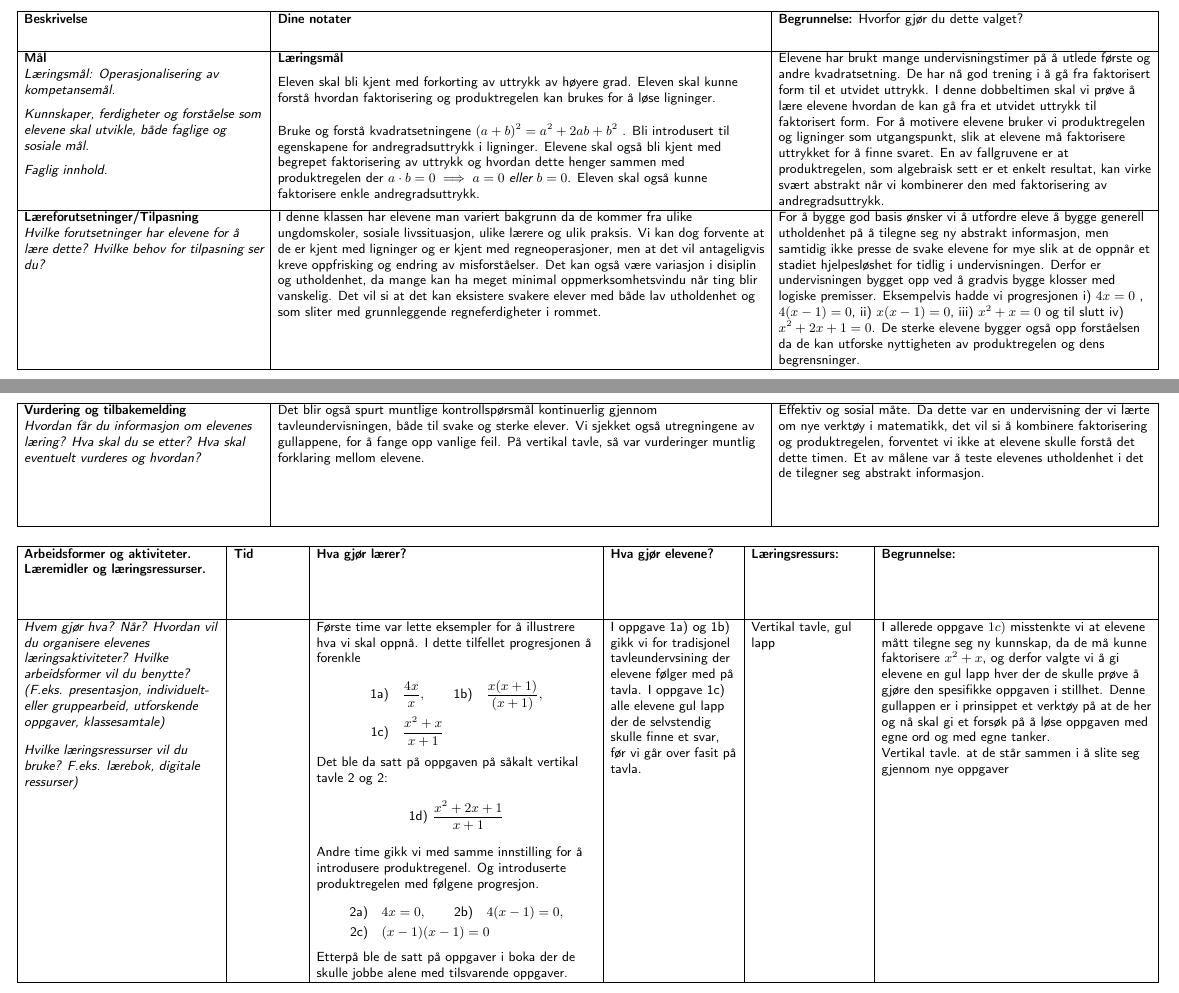
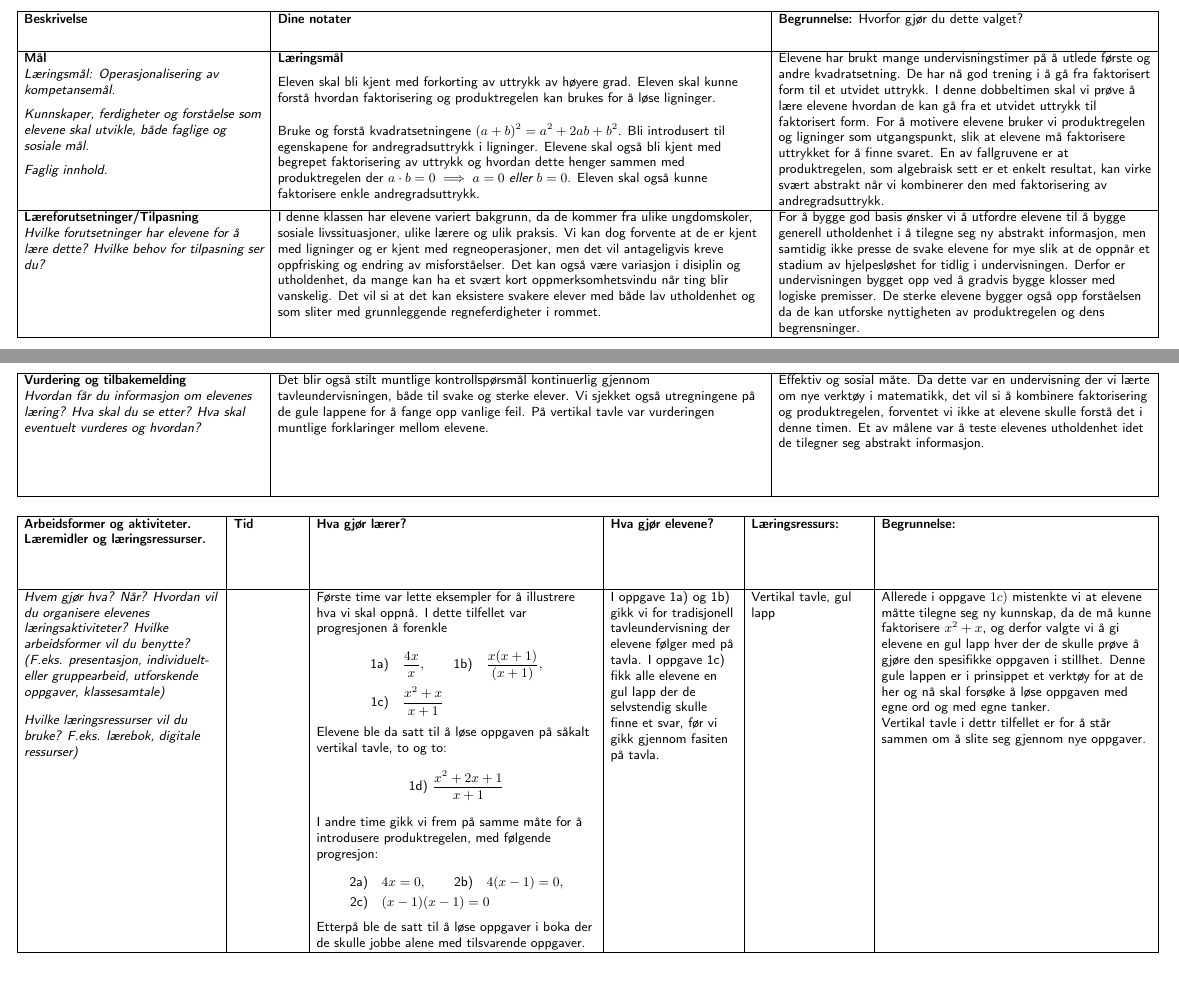
Before and after one commit to isakhammer/research2, a LaTeX document (PPU/output/latex/undervisningsplan.tex): two parts of pages 1 and 2 of 3, joined at a grey line, cut so that both start at the same text. Compiled offline with pdfLaTeX.

Commit message:
Update undervisningsplan

```diff
--- a/PPU/output/latex/undervisningsplan.tex
+++ b/PPU/output/latex/undervisningsplan.tex
@@ -30,32 +30,32 @@
 
 }
 % Hvilke begreper, temaer og ferdigheter skal undervisningen handle om?
-\fyllinn{Faglig innhold}{ Bruke og forstå kvadratsetningene $(a+ b)^2 = a^2 + 2ab + b^2$ . Bli introdusert til egenskapene for andregradsuttrykk i ligninger. Elevene skal også bli kjent med begrepet faktorisering av uttrykk og hvordan dette henger
+\fyllinn{Faglig innhold}{ Bruke og forstå kvadratsetningene $(a+ b)^2 = a^2 + 2ab + b^2$. Bli introdusert til egenskapene for andregradsuttrykk i ligninger. Elevene skal også bli kjent med begrepet faktorisering av uttrykk og hvordan dette henger
 sammen med produktregelen der $ a\cdot b = 0 \implies a = 0 \textit{ eller } b=0 $. Eleven skal også kunne faktorisere enkle andregradsuttrykk. }
 % Hvorfor har du valgt disse læringsmålene og dette faglige innholdet?
 \fyllinn{Begrunnelse for mål}{ Elevene har brukt mange undervisningstimer på å utlede første og andre kvadratsetning. De har nå god trening i å gå fra faktorisert form til et utvidet uttrykk. I denne dobbeltimen skal vi prøve å lære elevene hvordan de kan gå fra et utvidet uttrykk til faktorisert form. For å motivere elevene bruker vi produktregelen og ligninger som utgangspunkt, slik at elevene må faktorisere uttrykket for å finne svaret. En av fallgruvene er at produktregelen, som algebraisk sett er et enkelt resultat, kan virke svært abstrakt når vi kombinerer den med faktorisering av andregradsuttrykk.
 }
 % Elevgruppen og vurdering
 % Hvilke forkunnskaper har elevene? Hvilke behov for tilpasning ser du?
-\fyllinn{Læreforutsetninger}{ I denne klassen har elevene man variert bakgrunn da de kommer fra ulike ungdomskoler, sosiale livssituasjon, ulike lærere og ulik praksis. Vi kan dog forvente at de er kjent med ligninger og er kjent med
-regneoperasjoner, men at det vil antageligvis kreve oppfrisking og endring av misforståelser. Det kan også være variasjon i disiplin og utholdenhet, da mange kan ha meget minimal oppmerksomhetsvindu når ting blir vanskelig. Det vil si at det kan
+\fyllinn{Læreforutsetninger}{ I denne klassen har elevene variert bakgrunn, da de kommer fra ulike ungdomskoler, sosiale livssituasjoner, ulike lærere og ulik praksis. Vi kan dog forvente at de er kjent med ligninger og er kjent med
+regneoperasjoner, men det vil antageligvis kreve oppfrisking og endring av misforståelser. Det kan også være variasjon i disiplin og utholdenhet, da mange kan ha et svært kort oppmerksomhetsvindu når ting blir vanskelig. Det vil si at det kan
 eksistere svakere elever med både lav utholdenhet og som sliter med grunnleggende regneferdigheter i rommet.   }
 % Hvorfor passer tilpasningene til denne elevgruppen?
 \fyllinn{Begrunnelse for tilpasning}{
 
      % Det er verdt å nevne at dette er et fag som viser store krav til tilegnelse av abstrakt informasjon, og elevene har tatt et aktivt valg å velge dette grunnet utdanningsmuligheter, nyskjerrighet og ambisiøsitet.
 
-    For å bygge god basis ønsker vi å utfordre eleve å bygge generell utholdenhet på å tilegne seg ny abstrakt informasjon, men samtidig ikke presse de svake elevene for mye slik at de oppnår et stadiet hjelpesløshet for tidlig i undervisningen.
-    Derfor er undervisningen bygget opp ved å gradvis bygge klosser med logiske premisser. Eksempelvis hadde vi progresjonen  i) $4x  = 0$ , $4(x-1)  = 0$, ii)  $x(x-1) = 0$, iii) $ x^2 + x = 0$ og til slutt  iv) $ x^2 + 2x + 1 = 0 $. De sterke
+    For å bygge god basis ønsker vi å utfordre elevene til å bygge generell utholdenhet i å tilegne seg ny abstrakt informasjon, men samtidig ikke presse de svake elevene for mye slik at de oppnår et stadium av hjelpesløshet for tidlig i undervisningen.
+    Derfor er undervisningen bygget opp ved å gradvis bygge klosser med logiske premisser. De sterke
     elevene bygger også opp forståelsen da de kan utforske nyttigheten av produktregelen og dens begrensninger.
 }
 % Hvordan får du informasjon om elevenes læring? Hva skal du se etter?
 % Hva skal eventuelt vurderes, og hvordan gir du tilbakemeldinger?
-\fyllinn{Vurdering}{ Det blir også spurt muntlige kontrollspørsmål kontinuerlig gjennom tavleundervisningen, både til svake og sterke elever. Vi sjekket også utregningene av gullappene, for å fange opp vanlige feil. På vertikal tavle, så var
-vurderinger muntlig forklaring mellom elevene.}
+\fyllinn{Vurdering}{ Det blir også stilt muntlige kontrollspørsmål kontinuerlig gjennom tavleundervisningen, både til svake og sterke elever. Vi sjekket også utregningene på de gule lappene for å fange opp vanlige feil. På vertikal tavle var
+vurderingen muntlige forklaringer mellom elevene.}
 % Hvorfor velger du disse vurderingsformene?
-\fyllinn{Begrunnelse for vurdering}{ Effektiv og sosial måte. Da dette var en undervisning der vi lærte om nye verktøy i matematikk, det vil si å kombinere faktorisering og produktregelen, forventet vi ikke at elevene skulle forstå det dette timen.
-Et av målene var å teste elevenes utholdenhet i det de tilegner seg abstrakt informasjon.       } % Gjennomføring
+\fyllinn{Begrunnelse for vurdering}{ Effektiv og sosial måte. Da dette var en undervisning der vi lærte om nye verktøy i matematikk, det vil si å kombinere faktorisering og produktregelen, forventet vi ikke at elevene skulle forstå det i denne timen.
+Et av målene var å teste elevenes utholdenhet idet de tilegner seg abstrakt informasjon.       } % Gjennomføring
 % Når skjer de ulike aktivitetene, og hvor lenge varer de?
 \fyllinn{Tidsplan}{
 
@@ -64,7 +64,7 @@ Et av målene var å teste elevenes utholdenhet i det de tilegner seg abstrakt i
 \fyllinn{Lærerens aktiviteter}{
 
 Første time var lette eksempler for å illustrere hva vi skal oppnå.
-I dette tilfellet progresjonen å forenkle
+I dette tilfellet var progresjonen å forenkle
 
 \[
 \begin{aligned}
@@ -76,12 +76,12 @@ I dette tilfellet progresjonen å forenkle
 
 
 
-Det ble da satt på oppgaven på såkalt vertikal tavle 2 og 2:
+Elevene ble da satt til å løse oppgaven på såkalt vertikal tavle, to og to:
 \begin{equation*}
     \text{1d) }\frac{x^2 + 2x + 1}{x+1}
 \end{equation*}
 
- Andre time gikk vi med samme innstilling for å introdusere produktregenel. Og introduserte produktregelen med følgene progresjon.
+ I andre time gikk vi frem på samme måte for å introdusere produktregelen, med følgende progresjon:
 
 \[
 \begin{aligned}
@@ -91,11 +91,11 @@ Det ble da satt på oppgaven på såkalt vertikal tavle 2 og 2:
 \end{aligned}
 \]
 
-Etterpå ble de satt på oppgaver i boka der de skulle jobbe alene med tilsvarende oppgaver.
+Etterpå ble de satt til å løse oppgaver i boka der de skulle jobbe alene med tilsvarende oppgaver.
 }
 
 % Hva gjør elevene? Arbeider de alene, i grupper eller i fellesskap?
-\fyllinn{Elevenes aktiviteter}{I oppgave 1a) og 1b) gikk vi for tradisjonel tavleundervsining der elevene følger med på tavla. I oppgave 1c) alle elevene gul lapp der de selvstendig skulle finne et svar, før vi går over fasit på tavla.
+\fyllinn{Elevenes aktiviteter}{I oppgave 1a) og 1b) gikk vi for tradisjonell tavleundervisning der elevene følger med på tavla. I oppgave 1c) fikk alle elevene en gul lapp der de selvstendig skulle finne et svar, før vi gikk gjennom fasiten på tavla.
 
 
 }
@@ -104,11 +104,11 @@ Etterpå ble de satt på oppgaver i boka der de skulle jobbe alene med tilsvaren
 % Hvorfor velger du disse arbeidsformene, aktivitetene og ressursene?
 \fyllinn{Begrunnelse for aktiviteter}{
 
-I allerede oppgave $1c)$ misstenkte vi at elevene mått tilegne seg ny kunnskap, da de må kunne faktorisere $x^2 + x$, og derfor
-    valgte vi å gi elevene en gul lapp hver der de skulle prøve å gjøre den spesifikke oppgaven i stillhet. Denne gullappen er i prinsippet et verktøy på at de her og nå skal gi et forsøk på å løse oppgaven med egne ord og med egne tanker.
+Allerede i oppgave $1c)$ mistenkte vi at elevene måtte tilegne seg ny kunnskap, da de må kunne faktorisere $x^2 + x$, og derfor
+    valgte vi å gi elevene en gul lapp hver der de skulle prøve å gjøre den spesifikke oppgaven i stillhet. Denne gule lappen er i prinsippet et verktøy for at de her og nå skal forsøke å løse oppgaven med egne ord og med egne tanker.
 
 
-    Vertikal tavle. at de står sammen i å slite seg gjennom nye oppgaver
+    Vertikal tavle i dettr tilfellet er for å står sammen om å slite seg gjennom nye oppgaver.
 }
 % Veiledning
 % Hva ønsker du veiledning på? Hvilke spørsmål vil du ta opp?
```
Also changed, not shown: PPU/output/latex/undervisningsplan.pdf, 3 other files.
